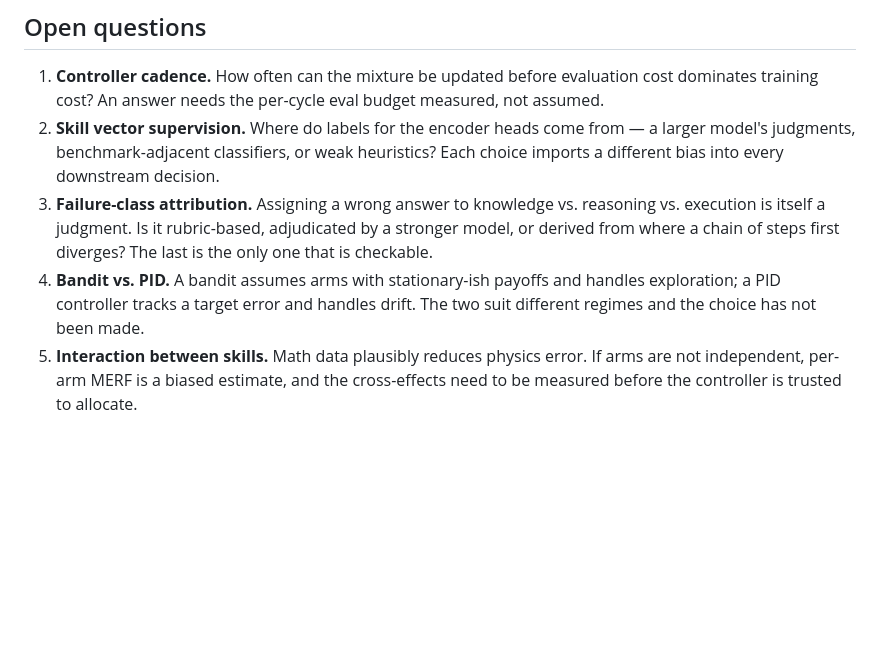
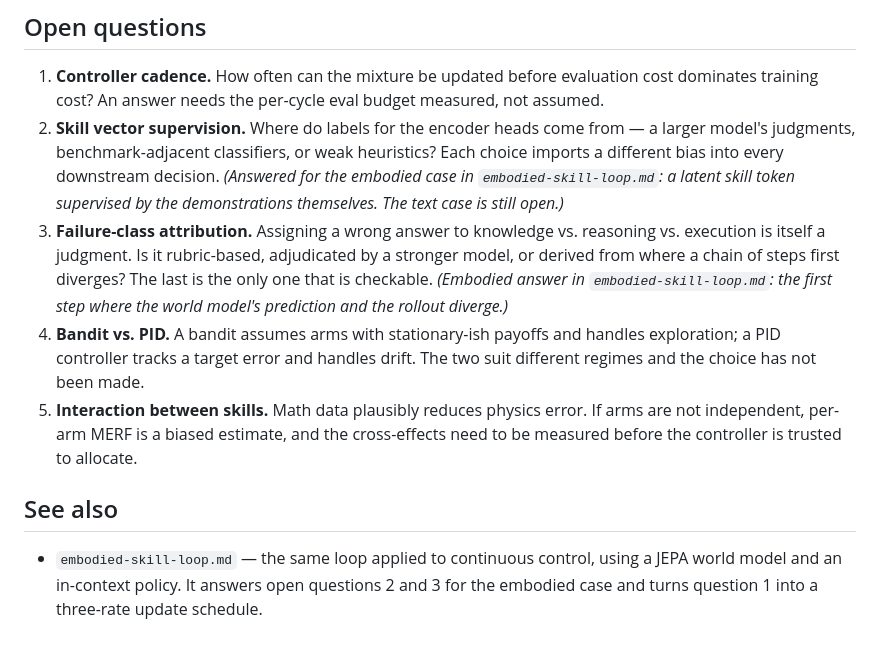
Before and after one commit to joek670/verify, a Markdown page: docs/slm/error-driven-curriculum.md, the part around the change. Rendered like a GitHub page; blank space fills up the shorter version.

```diff
--- a/docs/slm/error-driven-curriculum.md
+++ b/docs/slm/error-driven-curriculum.md
@@ -250,14 +250,23 @@ the write-up should say so rather than claiming selection or mixture optimizatio
    dominates training cost? An answer needs the per-cycle eval budget measured, not assumed.
 2. **Skill vector supervision.** Where do labels for the encoder heads come from — a
    larger model's judgments, benchmark-adjacent classifiers, or weak heuristics? Each
-   choice imports a different bias into every downstream decision.
+   choice imports a different bias into every downstream decision. *(Answered for the
+   embodied case in `embodied-skill-loop.md`: a latent skill token supervised by the
+   demonstrations themselves. The text case is still open.)*
 3. **Failure-class attribution.** Assigning a wrong answer to knowledge vs. reasoning vs.
    execution is itself a judgment. Is it rubric-based, adjudicated by a stronger model, or
    derived from where a chain of steps first diverges? The last is the only one that is
-   checkable.
+   checkable. *(Embodied answer in `embodied-skill-loop.md`: the first step where the
+   world model's prediction and the rollout diverge.)*
 4. **Bandit vs. PID.** A bandit assumes arms with stationary-ish payoffs and handles
    exploration; a PID controller tracks a target error and handles drift. The two suit
    different regimes and the choice has not been made.
 5. **Interaction between skills.** Math data plausibly reduces physics error. If arms are
    not independent, per-arm MERF is a biased estimate, and the cross-effects need to be
    measured before the controller is trusted to allocate.
+
+## See also
+
+- `embodied-skill-loop.md` — the same loop applied to continuous control, using a JEPA
+  world model and an in-context policy. It answers open questions 2 and 3 for the embodied
+  case and turns question 1 into a three-rate update schedule.
```
Also changed, not shown: docs/slm/embodied-skill-loop.md (added, +198 -0 lines).
